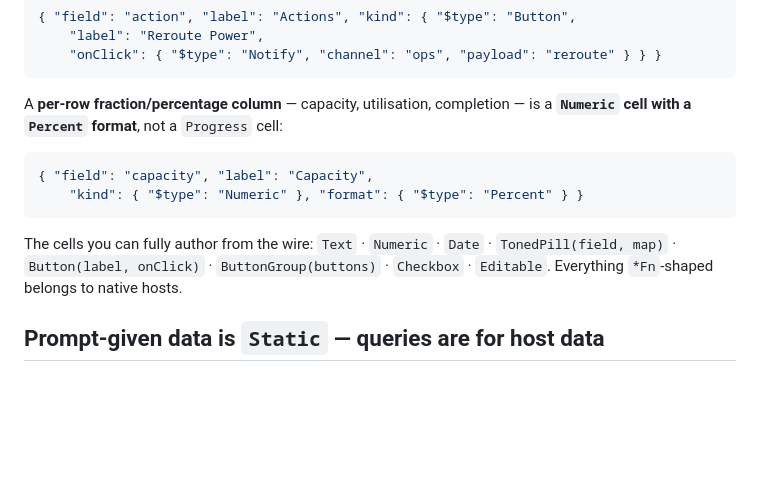
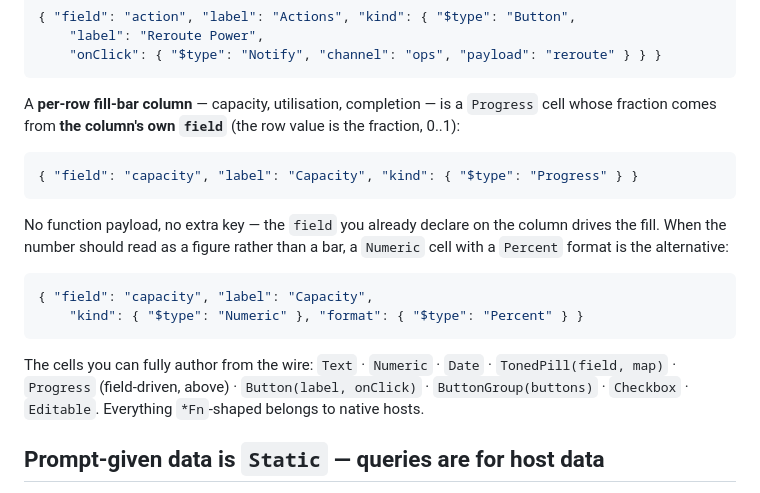
Before and after one commit to fuaran-ui/fuaran-dotnet, a Markdown page: docs/prompt-pack/system-prompt.md, the part around the change. GitHub-like rendering; blank space fills up the shorter version.

Commit message:
pack: the per-row fill-bar column is field-driven Progress (0.16.0)
The closure-cells section's Numeric+Percent routing was the honest
guidance while the wire could not express a per-row fill; with 0.16.0's
field-driven fraction it becomes the fallback, and the canonical form is
the column's own field driving a Progress cell — which is what the
rubric wanted and the models kept reaching for.

Co-Authored-By: Claude Fable 5 <noreply@anthropic.com>

````diff
--- a/docs/prompt-pack/system-prompt.md
+++ b/docs/prompt-pack/system-prompt.md
@@ -1283,8 +1283,17 @@ fine) and a typed action:
     "onClick": { "$type": "Notify", "channel": "ops", "payload": "reroute" } } }
 ```
 
-A **per-row fraction/percentage column** — capacity, utilisation, completion — is a
-**`Numeric` cell with a `Percent` format**, not a `Progress` cell:
+A **per-row fill-bar column** — capacity, utilisation, completion — is a `Progress`
+cell whose fraction comes from **the column's own `field`** (the row value is the
+fraction, 0..1):
+
+```json
+{ "field": "capacity", "label": "Capacity", "kind": { "$type": "Progress" } }
+```
+
+No function payload, no extra key — the `field` you already declare on the column
+drives the fill. When the number should read as a figure rather than a bar, a
+`Numeric` cell with a `Percent` format is the alternative:
 
 ```json
 { "field": "capacity", "label": "Capacity",
@@ -1292,8 +1301,9 @@ A **per-row fraction/percentage column** — capacity, utilisation, completion
 ```
 
 The cells you can fully author from the wire: `Text` · `Numeric` · `Date` ·
-`TonedPill(field, map)` · `Button(label, onClick)` · `ButtonGroup(buttons)` ·
-`Checkbox` · `Editable`. Everything `*Fn`-shaped belongs to native hosts.
+`TonedPill(field, map)` · `Progress` (field-driven, above) · `Button(label, onClick)` ·
+`ButtonGroup(buttons)` · `Checkbox` · `Editable`. Everything `*Fn`-shaped belongs to
+native hosts.
 
 ## Prompt-given data is `Static` — queries are for host data
 
````
